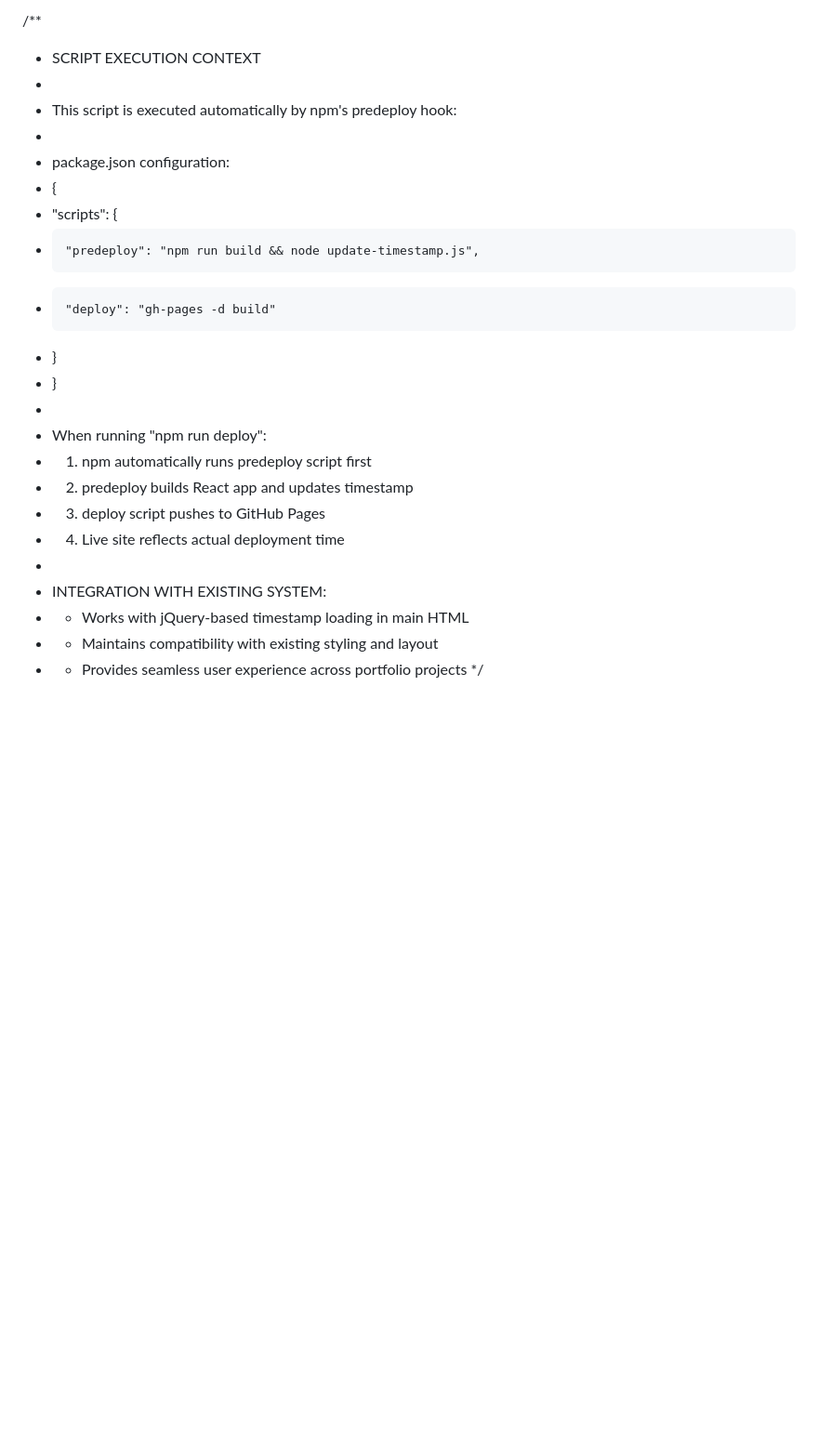
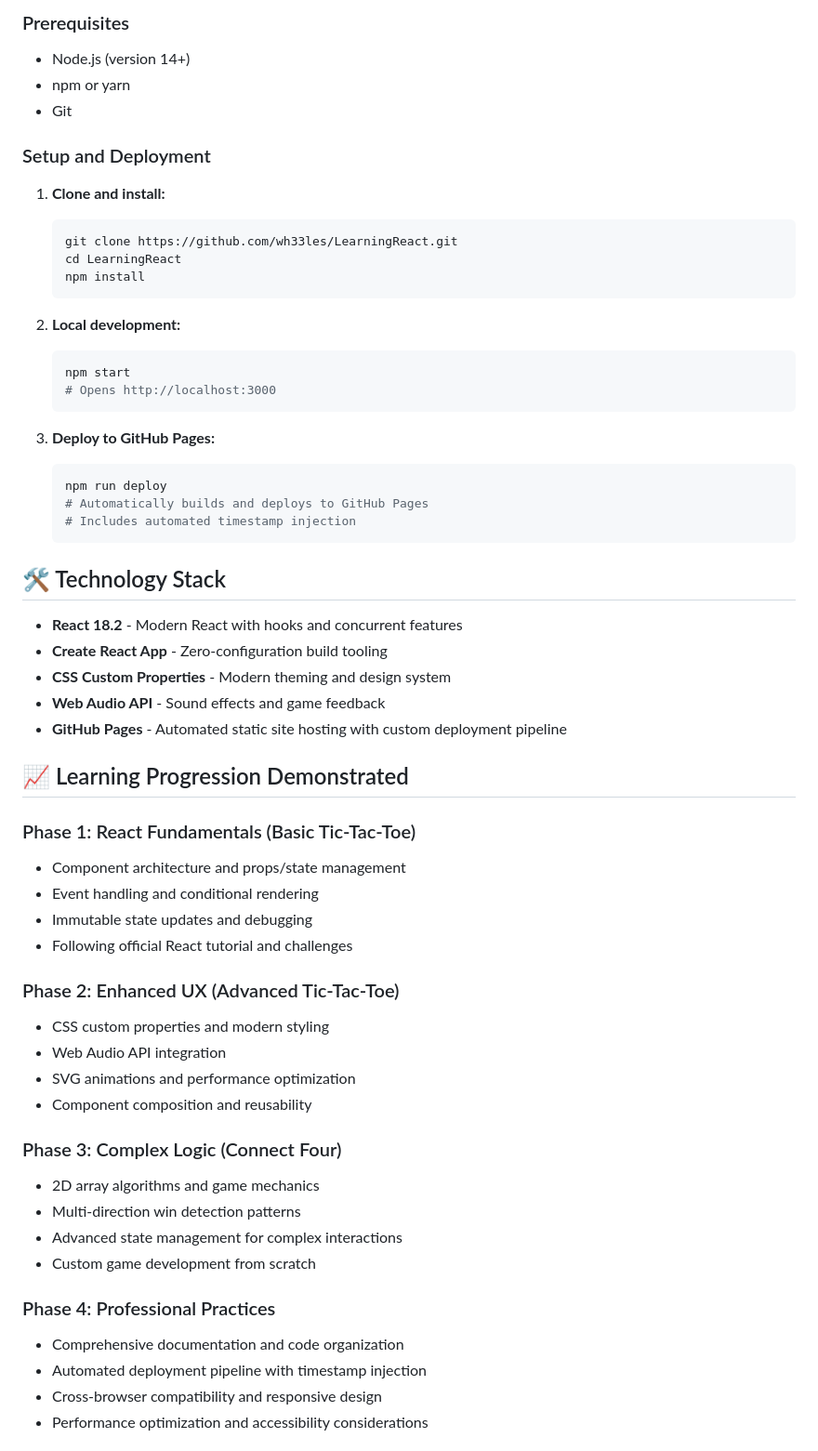
Before and after one commit to wh33les/LearningReact, a Markdown page: README.md, the part around the change printed below. Shown: that part at 93% size. GitHub-like rendering; blank space fills up the shorter version.

Commit message:
Update README with streamlined project overview and deployment guide

````diff
--- a/README.md
+++ b/README.md
@@ -126,25 +31,62 @@ console.log(`✅ Updated timestamp file with: ${now}`);
 
-/**
- * SCRIPT EXECUTION CONTEXT
- *
- * This script is executed automatically by npm's predeploy hook:
- *
- * package.json configuration:
- * {
- *   "scripts": {
- *     "predeploy": "npm run build && node update-timestamp.js",
- *     "deploy": "gh-pages -d build"
- *   }
- * }
- *
- * When running "npm run deploy":
- * 1. npm automatically runs predeploy script first
- * 2. predeploy builds React app and updates timestamp
- * 3. deploy script pushes to GitHub Pages
- * 4. Live site reflects actual deployment time
- *
- * INTEGRATION WITH EXISTING SYSTEM:
- * - Works with jQuery-based timestamp loading in main HTML
- * - Maintains compatibility with existing styling and layout
- * - Provides seamless user experience across portfolio projects
- */
+### Prerequisites
+- Node.js (version 14+)
+- npm or yarn
+- Git
+
+### Setup and Deployment
+
+1. **Clone and install:**
+   ```bash
+   git clone https://github.com/wh33les/LearningReact.git
+   cd LearningReact
+   npm install
+   ```
+
+2. **Local development:**
+   ```bash
+   npm start
+   # Opens http://localhost:3000
+   ```
+
+3. **Deploy to GitHub Pages:**
+   ```bash
+   npm run deploy
+   # Automatically builds and deploys to GitHub Pages
+   # Includes automated timestamp injection
+   ```
+
+## 🛠 Technology Stack
+
+- **React 18.2** - Modern React with hooks and concurrent features
+- **Create React App** - Zero-configuration build tooling
+- **CSS Custom Properties** - Modern theming and design system
+- **Web Audio API** - Sound effects and game feedback
+- **GitHub Pages** - Automated static site hosting with custom deployment pipeline
+
+## 📈 Learning Progression Demonstrated
+
+### Phase 1: React Fundamentals (Basic Tic-Tac-Toe)
+- Component architecture and props/state management
+- Event handling and conditional rendering
+- Immutable state updates and debugging
+- Following official React tutorial and challenges
+
+### Phase 2: Enhanced UX (Advanced Tic-Tac-Toe)
+- CSS custom properties and modern styling
+- Web Audio API integration
+- SVG animations and performance optimization
+- Component composition and reusability
+
+### Phase 3: Complex Logic (Connect Four)
+- 2D array algorithms and game mechanics
+- Multi-direction win detection patterns
+- Advanced state management for complex interactions
+- Custom game development from scratch
+
+### Phase 4: Professional Practices
+- Comprehensive documentation and code organization
+- Automated deployment pipeline with timestamp injection
+- Cross-browser compatibility and responsive design
+- Performance optimization and accessibility considerations
+
````
Also changed, not shown: other parts of README.md (+99 -116 lines).
